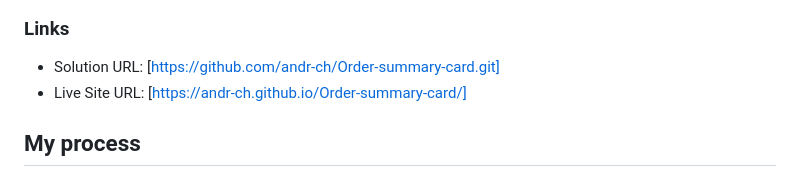
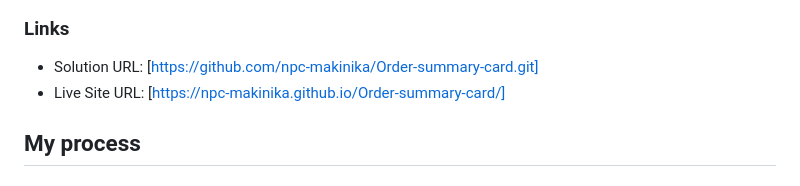
Before and after one commit to andr-ch/Order-summary-card, a Markdown page: README-template.md, the part around the change. Drawn GitHub-style.

```diff
--- a/README-template.md
+++ b/README-template.md
@@ -30,8 +30,8 @@ Users should be able to:
 
 ### Links
 
-- Solution URL: [https://github.com/andr-ch/Order-summary-card.git]
-- Live Site URL: [https://andr-ch.github.io/Order-summary-card/]
+- Solution URL: [https://github.com/npc-makinika/Order-summary-card.git]
+- Live Site URL: [https://npc-makinika.github.io/Order-summary-card/]
 
 ## My process
 
```
